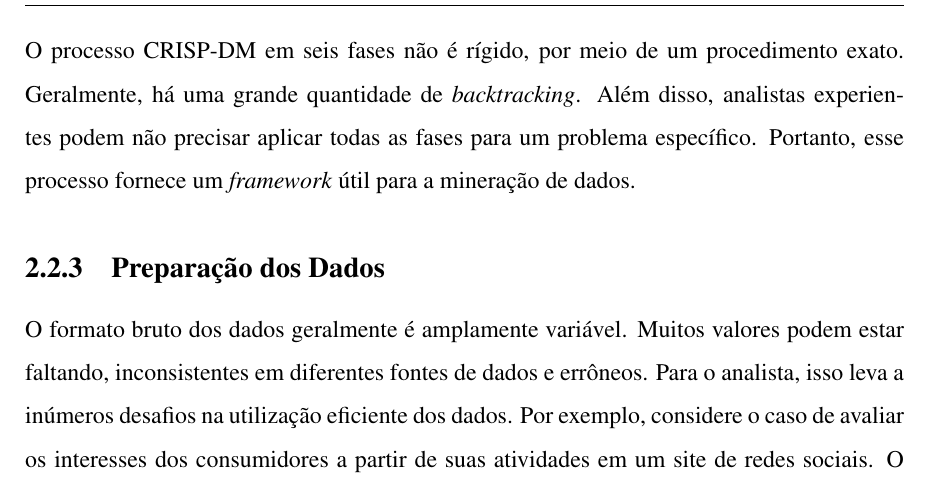
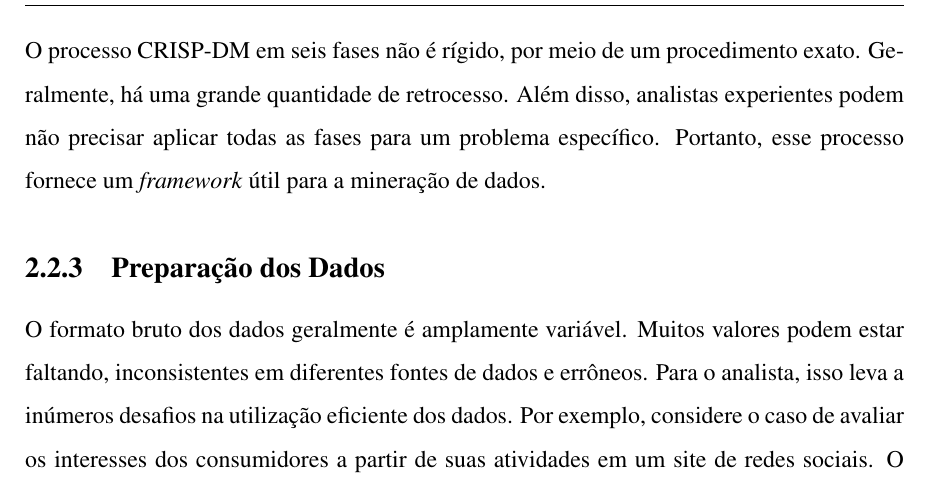
Before and after one commit to fernandojunior/dissertacao-mestrado, a LaTeX thesis (main_mestrado.tex, which reads cap1.tex): part of page 30 of 72, cut so that both start at the same text. Compiled offline with pdfLaTeX; a LaTeX package or settings file that is missing is left out.

Commit message:
change backtracking to retrocesso

```diff
--- a/cap1.tex
+++ b/cap1.tex
@@ -145,7 +145,7 @@ O CRISP-DM consiste em seis fases destinadas a um processo cíclico (Figura ~\re
 \textbf{Implantação}: A mineração de dados pode ser usada para validar hipóteses anteriormente \fj{realizadas}{levantadas} ou para descoberta de conhecimento, como identificação de relacionamentos inesperados e úteis. Por meio do conhecimento encontrado nas fases anteriores do processo, os resultados ou modelos obtidos podem então serem apresentados aos \textit{stakeholders} e, então, aplicados para vários propósitos. As apresentações devem ser realizadas de forma a ajudar o \textit{stakeholder} alvo a entender, interpretar e agir sobre os resultados da mineração de dados, isso pode ser feito usando uma representação do conhecimento, como uma visualização ou relatório. Por exemplo, um analista de dados telemétricos de jogos poderia desenvolver uma visualização de \textit{heatmap} a partir dos registros de localização dos jogadores em um mapa de um jogo para apresentar ao líder de \textit{designer} do jogo, que por sua vez, poderia ter algum \textit{insight} inovador em relação ao mapa. Os resultados ou modelos precisam ser monitorados quanto  {\`a}s mudanças nas condições operacionais, porque o que pode ser verdade hoje pode não ser verdade no ano a partir desse instante. Se ocorrerem alterações significativas, o processo deve ser refeito. Também é aconselhável registrar os resultados dos projetos de mineração de dados, de modo que as evidências documentadas estejam disponíveis para estudos futuros.
 
 \end{itemize}
-O processo CRISP-DM em seis fases não é rígido, por meio de um procedimento exato. Geralmente, há uma grande quantidade de \textit{backtracking}. Além disso, analistas experientes podem não precisar aplicar todas as fases para um problema específico. Portanto, esse processo fornece um \textit{framework} útil para a mineração de dados.
+O processo CRISP-DM em seis fases não é rígido, por meio de um procedimento exato. Geralmente, há uma grande quantidade de retrocesso. Além disso, analistas experientes podem não precisar aplicar todas as fases para um problema específico. Portanto, esse processo fornece um \textit{framework} útil para a mineração de dados.
 
 \subsection{Preparação dos Dados}
 O formato bruto dos dados geralmente é amplamente variável. Muitos valores podem estar faltando, inconsistentes em diferentes fontes de dados e errôneos. Para o analista, isso leva a inúmeros desafios na utilização eficiente dos dados. Por exemplo, considere o caso de avaliar os interesses dos consumidores a partir de suas atividades em um site de redes sociais. O analista pode primeiro determinar os tipos de atividades que são valiosos para o processo de mineração. A atividade pode corresponder aos interesses inseridos pelo usuário, aos comentários inseridos pelo usuário e ao conjunto de amizades do usuário junto com seus interesses. Todas essas informações são diversas e precisam ser coletadas de diferentes bancos de dados no site de redes sociais. Além disso, algumas formas de dados, como \textit{logs} brutos, muitas vezes não podem ser diretamente usados devido à sua natureza não estruturada. Em outras palavras, características importantes precisam ser extraídas dessas fontes de dados. Por isso existe a necessidade da fase de preparação dos dados.
```
